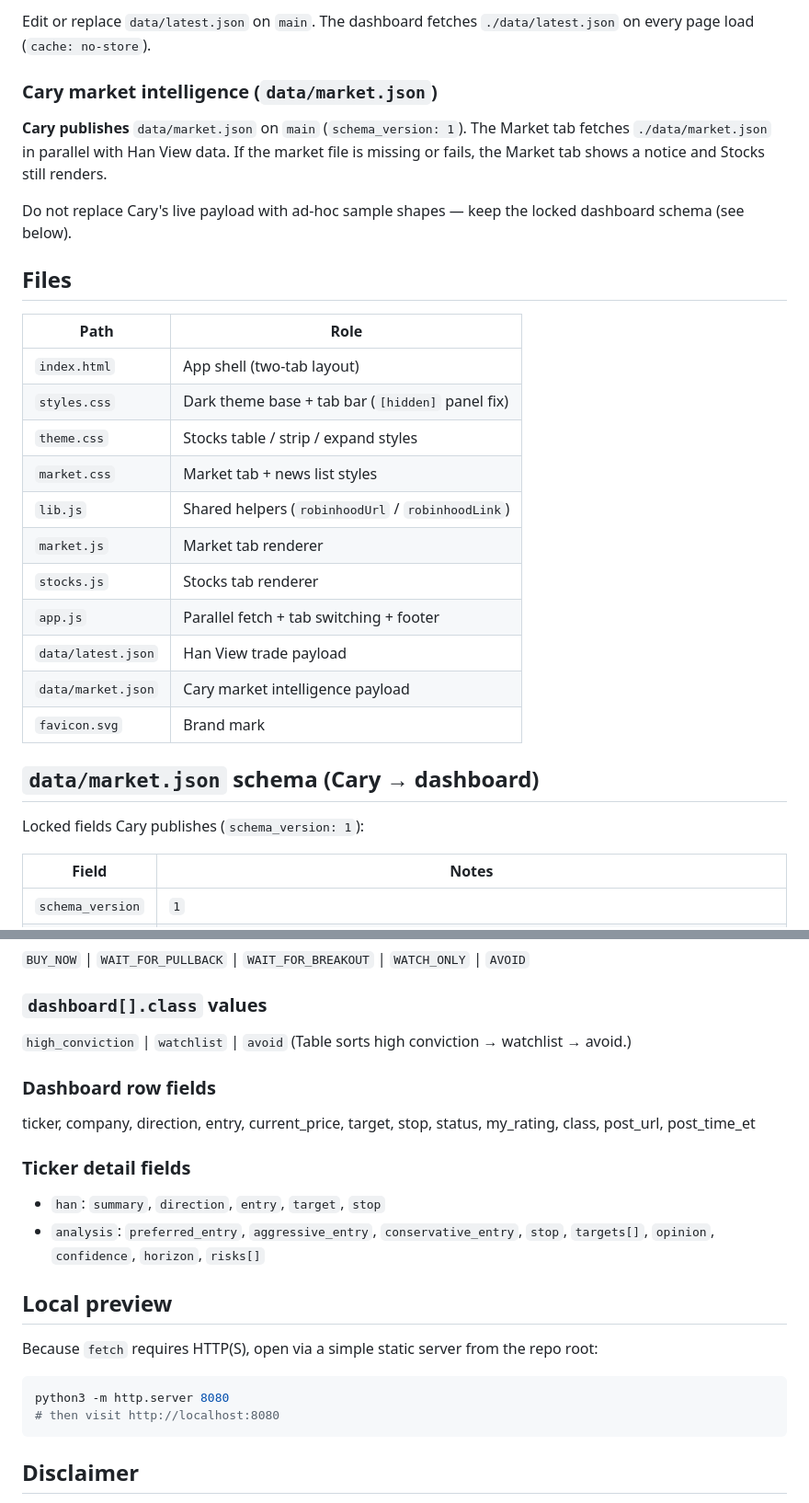
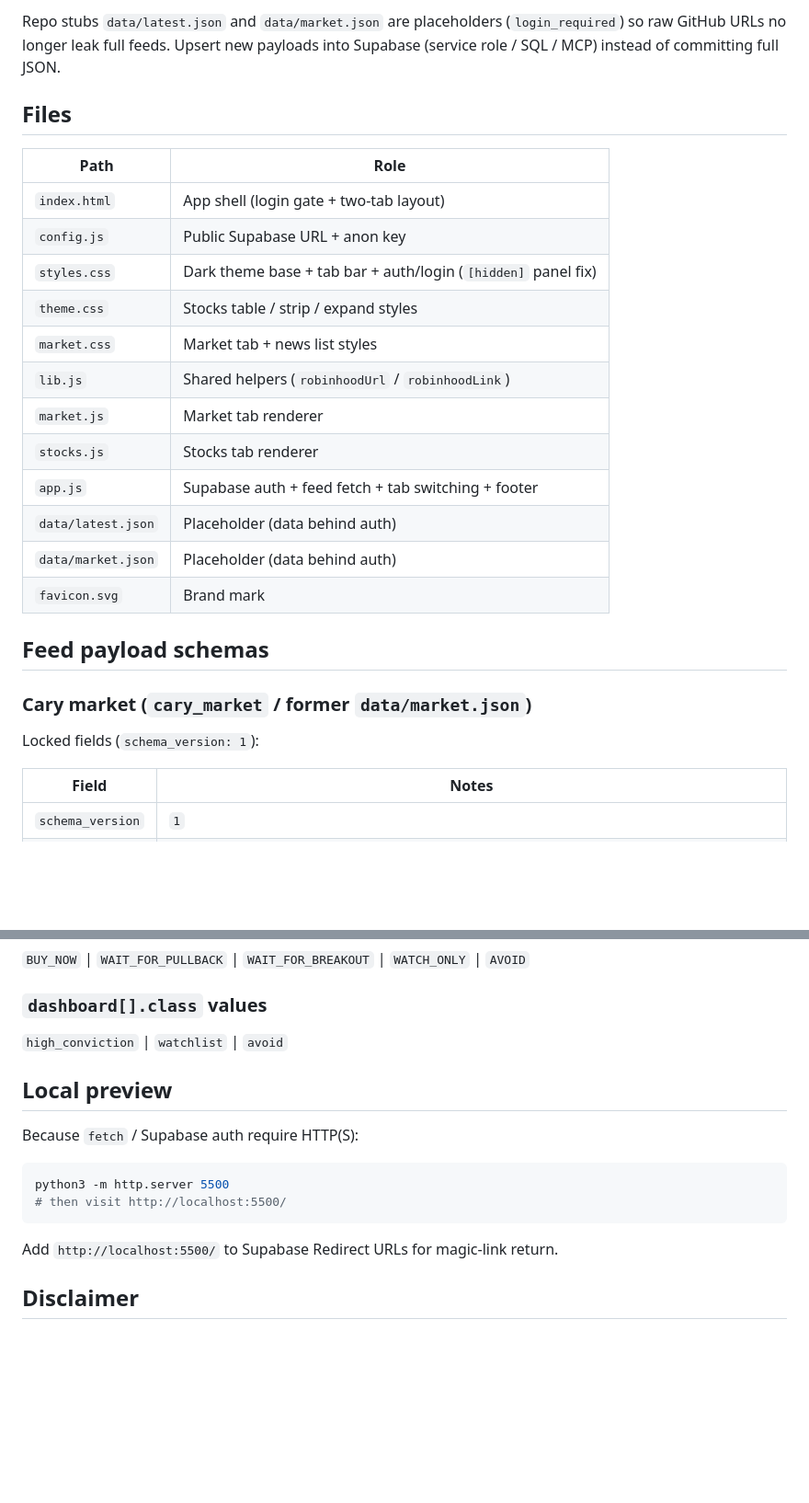
Before and after one commit to vijaymotupalli/han-view-dashboard, a Markdown page: README.md, 2 parts joined by grey strips. Shown at 92% size. Drawn GitHub-style; blank space fills up the shorter version.

````diff
--- a/README.md
+++ b/README.md
@@ -43,31 +66,28 @@ No build step is required — the site is vanilla HTML/CSS/JS.
 
-Edit or replace `data/latest.json` on `main`. The dashboard fetches `./data/latest.json` on every page load (`cache: no-store`).
-
-### Cary market intelligence (`data/market.json`)
-
-**Cary publishes** `data/market.json` on `main` (`schema_version: 1`). The Market tab fetches `./data/market.json` in parallel with Han View data. If the market file is missing or fails, the Market tab shows a notice and Stocks still renders.
-
-Do not replace Cary's live payload with ad-hoc sample shapes — keep the locked dashboard schema (see below).
+Repo stubs `data/latest.json` and `data/market.json` are placeholders (`login_required`) so raw GitHub URLs no longer leak full feeds. Upsert new payloads into Supabase (service role / SQL / MCP) instead of committing full JSON.
 
 ## Files
 
 | Path | Role |
 |------|------|
-| `index.html` | App shell (two-tab layout) |
-| `styles.css` | Dark theme base + tab bar (`[hidden]` panel fix) |
+| `index.html` | App shell (login gate + two-tab layout) |
+| `config.js` | Public Supabase URL + anon key |
+| `styles.css` | Dark theme base + tab bar + auth/login (`[hidden]` panel fix) |
 | `theme.css` | Stocks table / strip / expand styles |
 | `market.css` | Market tab + news list styles |
 | `lib.js` | Shared helpers (`robinhoodUrl` / `robinhoodLink`) |
 | `market.js` | Market tab renderer |
 | `stocks.js` | Stocks tab renderer |
-| `app.js` | Parallel fetch + tab switching + footer |
-| `data/latest.json` | Han View trade payload |
-| `data/market.json` | Cary market intelligence payload |
+| `app.js` | Supabase auth + feed fetch + tab switching + footer |
+| `data/latest.json` | Placeholder (data behind auth) |
+| `data/market.json` | Placeholder (data behind auth) |
 | `favicon.svg` | Brand mark |
 
-## `data/market.json` schema (Cary → dashboard)
+## Feed payload schemas
 
-Locked fields Cary publishes (`schema_version: 1`):
+### Cary market (`cary_market` / former `data/market.json`)
+
+Locked fields (`schema_version: 1`):
 
 | Field | Notes |
 |-------|--------|
@@ -106,25 +124,17 @@ Top-level fields:
 ### `dashboard[].class` values
 
 `high_conviction` | `watchlist` | `avoid`
-(Table sorts high conviction → watchlist → avoid.)
-
-### Dashboard row fields
-
-ticker, company, direction, entry, current_price, target, stop, status, my_rating, class, post_url, post_time_et
-
-### Ticker detail fields
-
-- `han`: `summary`, `direction`, `entry`, `target`, `stop`
-- `analysis`: `preferred_entry`, `aggressive_entry`, `conservative_entry`, `stop`, `targets[]`, `opinion`, `confidence`, `horizon`, `risks[]`
 
 ## Local preview
 
-Because `fetch` requires HTTP(S), open via a simple static server from the repo root:
+Because `fetch` / Supabase auth require HTTP(S):
 
 ```bash
-python3 -m http.server 8080
-# then visit http://localhost:8080
+python3 -m http.server 5500
+# then visit http://localhost:5500/
 ```
+
+Add `http://localhost:5500/` to Supabase Redirect URLs for magic-link return.
 
 ## Disclaimer
 
````
Also changed, not shown: other parts of README.md (+31 -10 lines).
